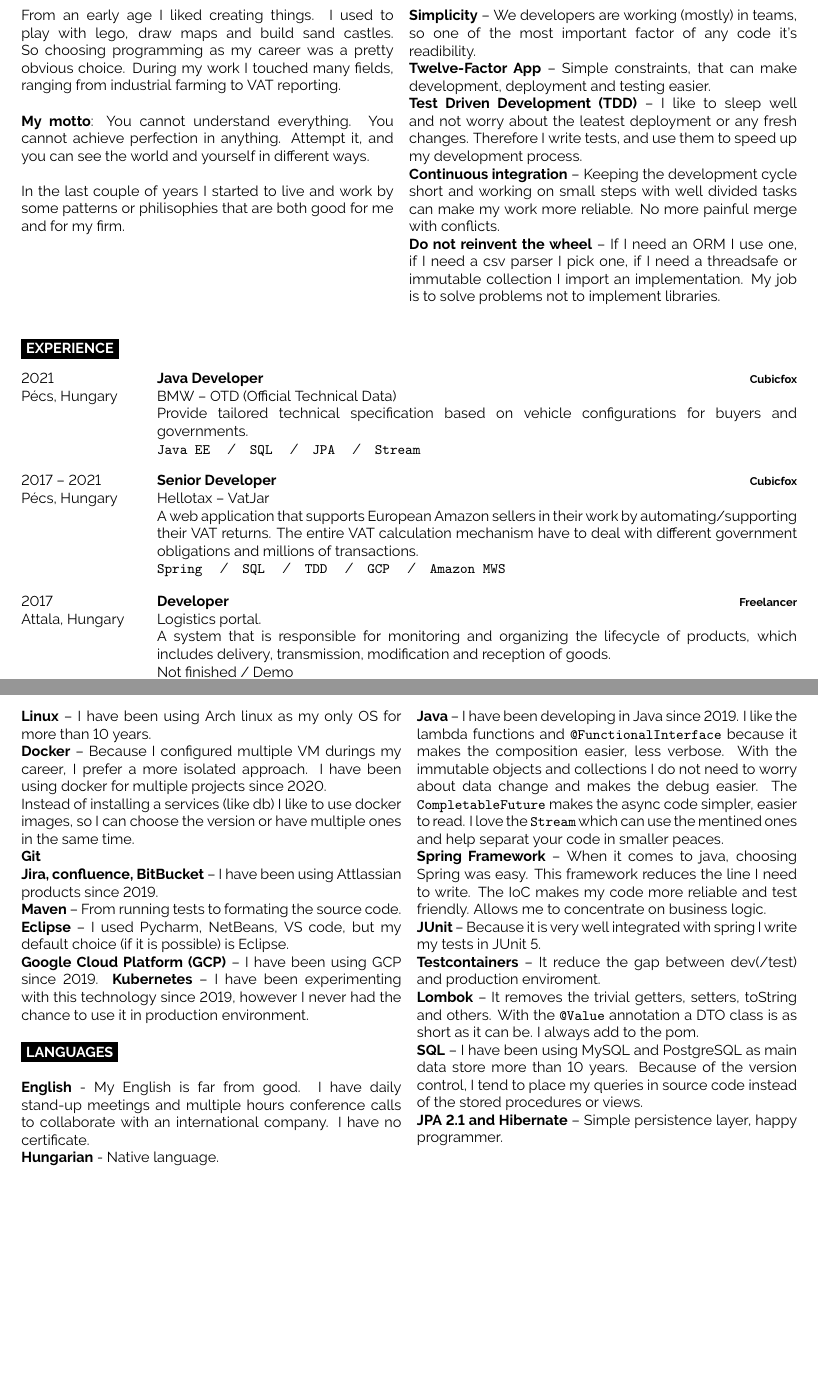
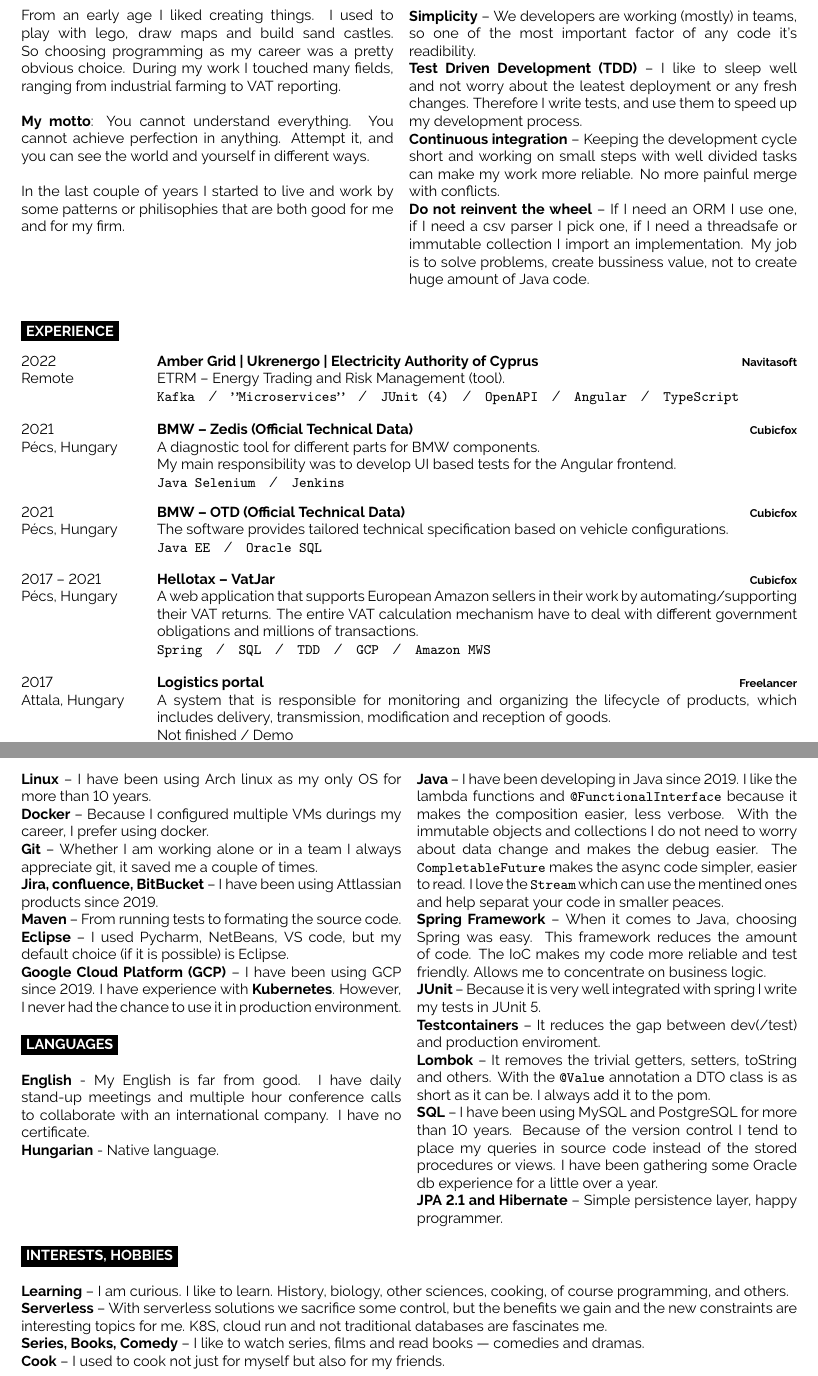
Before and after one commit to varihazy-peter/cv, a LaTeX CV (src/varihazy-peter-cv.tex): two parts of pages 1 and 2 of 2, joined at a grey line, cut so that both start at the same text, the shorter picture padded with empty space. Compiled offline with pdfLaTeX.

Commit message:
rm position; mv project upper; add 2022

```diff
--- a/src/varihazy-peter-cv.tex
+++ b/src/varihazy-peter-cv.tex
@@ -68,49 +66,67 @@
     \vspace{-\baselineskip} % Required for vertically aligning minipages
 
     \textbf{Simplicity} -- We developers are working (mostly) in teams, so one of the most important factor of any code it's readibility. \\
-	\textbf{Twelve-Factor App} -- Simple constraints, that can make development, deployment and testing easier. \\
+    % \textbf{Twelve-Factor App} -- Simple constraints, that can make development, deployment and testing easier. \\
     \textbf{Test Driven Development (TDD)} -- I like to sleep well and not worry about the leatest deployment or any fresh changes.
     Therefore I write tests, and use them to speed up my development process. \\
     \textbf{Continuous integration} -- Keeping the development cycle short and working on small steps with well divided tasks can make my work more reliable. No more painful merge with conflicts.\\
     \textbf{Do not reinvent the wheel} -- If I need an ORM I use one,
     if I need a csv parser I pick one,
     if I need a threadsafe or immutable collection I import an implementation.
-	My job is to solve problems not to implement libraries.\\
+    My job is to solve problems, create bussiness value, not to create huge amount of Java code.\\
 \end{minipage}
 
 %----------------------------------------------------------------------------------------
-%	EXPERIENCE
+%    EXPERIENCE
 %----------------------------------------------------------------------------------------
 
 \cvsect{Experience}
 
 \begin{entrylist}
     \entry
+        {2022 \\ Remote}
+        {\href{https://www.ambergrid.lt/en/}{Amber Grid} | \href{https://en.wikipedia.org/wiki/Ukrenergo}{Ukrenergo} | \href{https://en.wikipedia.org/wiki/Electricity_Authority_of_Cyprus}{Electricity Authority of Cyprus}}
+        {\href{https://navitasoft.com/en}{Navitasoft}}
+        {ETRM -- Energy Trading and Risk Management (tool). \\
+            \texttt{Kafka}\slashsep
+            \texttt{''Microservices''}\slashsep
+            \texttt{JUnit (4)}\slashsep
+            \texttt{OpenAPI}\slashsep
+            \texttt{Angular}\slashsep
+            \texttt{TypeScript}
+        }
+    \entry
         {2021 \\ Pécs, Hungary}
-        {Java Developer}
-        {Cubicfox}
-        {BMW -- OTD (Official Technical Data)\\
-            Provide tailored technical specification based on vehicle configurations for buyers and governments. \\
-            \texttt{Java EE}
-            \slashsep\texttt{SQL}
-            \slashsep\texttt{JPA}
-            \slashsep\texttt{Stream}}
+        {BMW -- Zedis (Official Technical Data)}
+        {\href{https://cubicfox.com/}{Cubicfox}}
+        {A diagnostic tool for different parts for BMW components.\\
+            My main responsibility was to develop UI based tests for the Angular frontend.\\
+            \texttt{Java Selenium}\slashsep
+            \texttt{Jenkins}
+        }
+    \entry
+        {2021 \\ Pécs, Hungary}
+        {BMW -- OTD (Official Technical Data)}
+        {\href{https://cubicfox.com/}{Cubicfox}}
+        {The software provides tailored technical specification based on vehicle configurations. \\
+            \texttt{Java EE}\slashsep
+            \texttt{Oracle SQL}
+        }
     \entry
         {2017 -- 2021 \\ Pécs, Hungary}
-        {Senior Developer}
+        {\href{https://app.hellotax.com}{Hellotax -- VatJar}}
         {Cubicfox}
-        {Hellotax -- VatJar\\
-            A web application that supports European Amazon sellers in their work by automating/supporting their VAT returns.
+        {A web application that supports European Amazon sellers in their work by automating/supporting their VAT returns.
             The entire VAT calculation mechanism have to deal with different government obligations and millions of transactions. \\
-            \texttt{Spring}
-            \slashsep\texttt{SQL}
-            \slashsep\texttt{TDD}
-            \slashsep\texttt{GCP}
-            \slashsep\texttt{Amazon MWS}}
+            \texttt{Spring}\slashsep
+            \texttt{SQL}\slashsep
+            \texttt{TDD}\slashsep
+            \texttt{GCP}\slashsep
+            \texttt{Amazon MWS}
+        }
     \entry
         {2017 \\ Attala, Hungary}
-		{Developer}
+        {Logistics portal}
         {Freelancer}
-		{Logistics portal. \\
-			A system that is responsible for monitoring and organizing the lifecycle of products, which includes delivery,
+        {A system that is responsible for monitoring and organizing the lifecycle of products, which includes delivery,
             transmission, modification and reception of goods.\\
@@ -185,29 +215,34 @@
 
     \cvsect{Tools}
 
-	\textbf{Linux} -- I have been using Arch linux as my only OS for more than 10 years.
+    \textbf{Linux}
+    -- I have been using Arch linux as my only OS for more than 10 years.
 
-	\textbf{Docker} --
-	Because I configured multiple VM durings my career, I prefer a more isolated approach.
-	I have been using docker for multiple projects since 2020. \\
-	Instead of installing a services (like db) I like to use docker images,
-	so I can choose the version or have multiple ones in the same time.
+    \textbf{Docker}
+    -- Because I configured multiple VMs durings my career, I prefer using docker.
 
     \textbf{Git}
+    -- Whether I am working alone or in a team I always appreciate git, it saved me a couple of times.
 
-	\textbf{Jira, confluence, BitBucket} -- I have been using Attlassian products since 2019.
+    \textbf{Jira, confluence, BitBucket}
+    -- I have been using Attlassian products since 2019.
 
-	\textbf{Maven} -- From running tests to formating the source code.
+    \textbf{Maven}
+    -- From running tests to formating the source code.
 
-	\textbf{Eclipse} -- I used Pycharm, NetBeans, VS code, but my default choice (if it is possible) is Eclipse.
+    \textbf{Eclipse}
+    -- I used Pycharm, NetBeans, VS code, but my default choice (if it is possible) is Eclipse.
 
-	\textbf{Google Cloud Platform (GCP)} -- I have been using GCP since 2019.
-	\textbf{Kubernetes} -- I have been experimenting with this technology since 2019, however I never had the chance to use it in production environment.
+    \textbf{Google Cloud Platform (GCP)}
+    -- I have been using GCP since 2019. I have experience with \textbf{Kubernetes}. However, I never had the chance to use it in production environment.
 
     \cvsect{Languages}
 
-	\textbf{English} - My English is far from good. I have daily stand-up meetings and multiple hours conference calls to collaborate with an international company. I have no certificate.\\
-	\textbf{Hungarian} - Native language.
+    \textbf{English}
+     - My English is far from good. I have daily stand-up meetings and multiple hour conference calls to collaborate with an international company. I have no certificate.\\
+    \textbf{Hungarian}
+     - Native language.
+
 \end{minipage}
 \hfill
 \begin{minipage}[t]{0.49\textwidth}
@@ -221,24 +256,33 @@
         The \texttt{CompletableFuture} makes the async code simpler, easier to read.
         I love the \texttt{Stream} which can use the mentined ones and help separat your code in smaller peaces.
 
-	\textbf{Spring Framework} -- When it comes to java, choosing Spring was easy.
-	This framework reduces the line I need to write.
+    \textbf{Spring Framework} -- When it comes to Java, choosing Spring was easy.
+    This framework reduces the amount of code.
     The IoC makes my code more reliable and test friendly. Allows me to concentrate on business logic.
 
 
     \textbf{JUnit} -- Because it is very well integrated with spring I write my tests in JUnit 5.
 
-	\textbf{Testcontainers} -- It reduce the gap between dev(/test) and production enviroment.
+    \textbf{Testcontainers} -- It reduces the gap between dev(/test) and production enviroment.
 
-	\textbf{Lombok} -- It removes the trivial getters, setters, toString and others. With the \texttt{@Value} annotation a DTO class is as short as it can be. I always add to the pom.
+    \textbf{Lombok} -- It removes the trivial getters, setters, toString and others. With the \texttt{@Value} annotation a DTO class is as short as it can be. I always add it to the pom.
 
-	\textbf{SQL} -- I have been using MySQL and PostgreSQL as main data store more than 10 years.
-	Because of the version control, I tend to place my queries in source code instead of the stored procedures or views.
+    \textbf{SQL} -- I have been using MySQL and PostgreSQL for more than 10 years.
+    Because of the version control I tend to place my queries in source code instead of the stored procedures or views. I have been gathering some Oracle db experience for a little over a year.
 
     \textbf{JPA 2.1 and Hibernate} -- Simple persistence layer, happy programmer.
 
 \end{minipage}
 
+\cvsect{Interests, Hobbies}
+
+\textbf{Learning} -- I am curious. I like to learn. History, biology, other sciences, cooking, of course programming, and others.
+
+\textbf{Serverless} -- With serverless solutions we sacrifice some control, but the benefits we gain and the new constraints are interesting topics for me. K8S, cloud run and not traditional databases are fascinates me.
+
+\textbf{Series, Books, Comedy} -- I like to watch series, films and read books — comedies and dramas.
+
+\textbf{Cook} -- I used to cook not just for myself but also for my friends.
 %----------------------------------------------------------------------------------------
 
 \end{document}
```
Also changed, not shown: src/varihazy-peter-cv.tex (92 more changed lines). Lines whose indentation alone changed are shown as unchanged.
